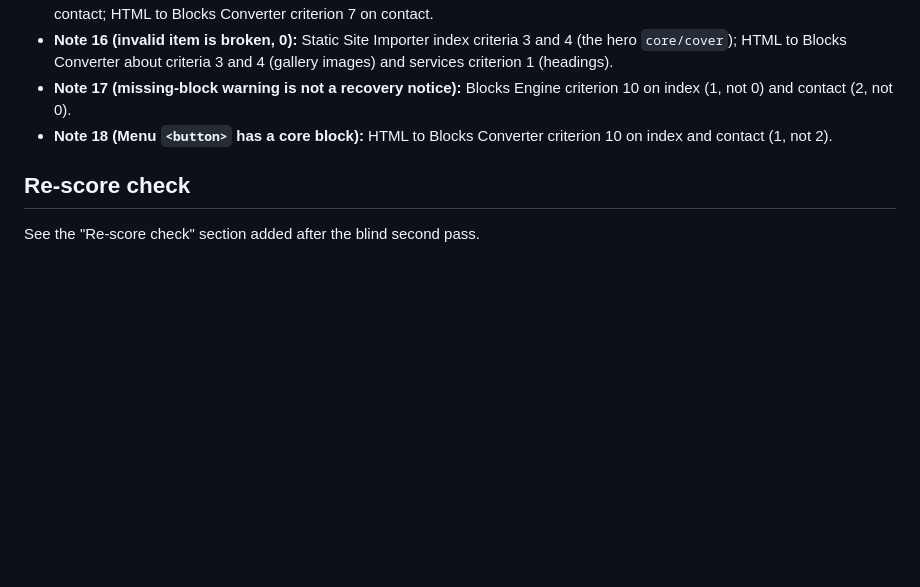
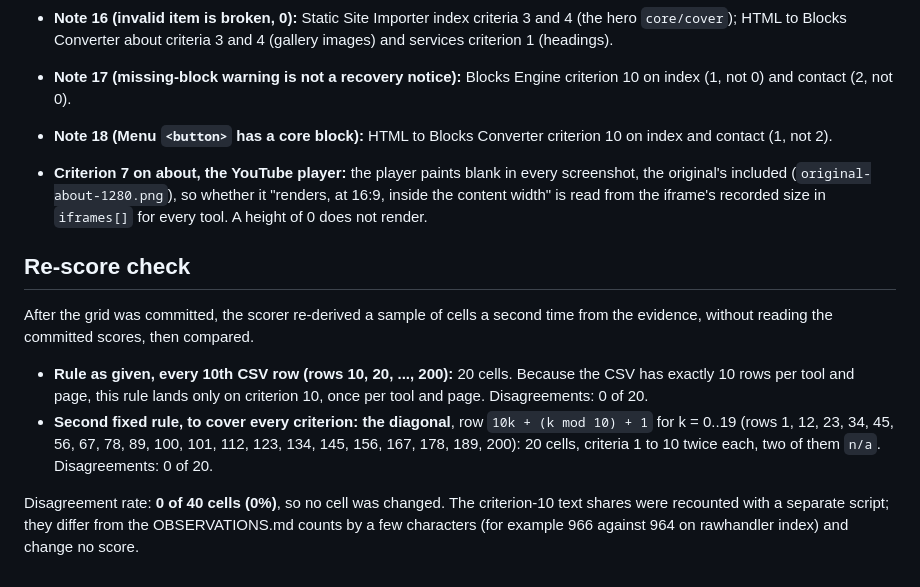
Before and after one commit to sethshoultes/wp-html-converter-test, a Markdown page: results/SCORES.md, the part around the change. Rendered like a GitHub page; blank space fills up the shorter version.

Commit message:
docs(results): blind re-score of 40 cells (every 10th row, plus a diagonal across all criteria), 0 disagreements, and the YouTube-player evidence note
Every 10th row lands only on criterion 10 (10 rows per page), so a second
fixed rule, the diagonal, covers criteria 1 to 10. No cell changed.

Co-Authored-By: Claude Sonnet 5.5 <noreply@anthropic.com>

```diff
--- a/results/SCORES.md
+++ b/results/SCORES.md
@@ -134,6 +134,13 @@ Cells where a reading in SCORING-NOTES.md, not a plain check, set the score, so
 - **Note 17 (missing-block warning is not a recovery notice):** Blocks Engine criterion 10 on index (1, not 0) and contact (2, not 0).
 - **Note 18 (Menu `<button>` has a core block):** HTML to Blocks Converter criterion 10 on index and contact (1, not 2).
 
+- **Criterion 7 on about, the YouTube player:** the player paints blank in every screenshot, the original's included (`original-about-1280.png`), so whether it "renders, at 16:9, inside the content width" is read from the iframe's recorded size in `iframes[]` for every tool. A height of 0 does not render.
+
 ## Re-score check
 
-See the "Re-score check" section added after the blind second pass.
+After the grid was committed, the scorer re-derived a sample of cells a second time from the evidence, without reading the committed scores, then compared.
+
+- **Rule as given, every 10th CSV row (rows 10, 20, ..., 200):** 20 cells. Because the CSV has exactly 10 rows per tool and page, this rule lands only on criterion 10, once per tool and page. Disagreements: 0 of 20.
+- **Second fixed rule, to cover every criterion: the diagonal**, row `10k + (k mod 10) + 1` for k = 0..19 (rows 1, 12, 23, 34, 45, 56, 67, 78, 89, 100, 101, 112, 123, 134, 145, 156, 167, 178, 189, 200): 20 cells, criteria 1 to 10 twice each, two of them `n/a`. Disagreements: 0 of 20.
+
+Disagreement rate: **0 of 40 cells (0%)**, so no cell was changed. The criterion-10 text shares were recounted with a separate script; they differ from the OBSERVATIONS.md counts by a few characters (for example 966 against 964 on rawhandler index) and change no score.
```
